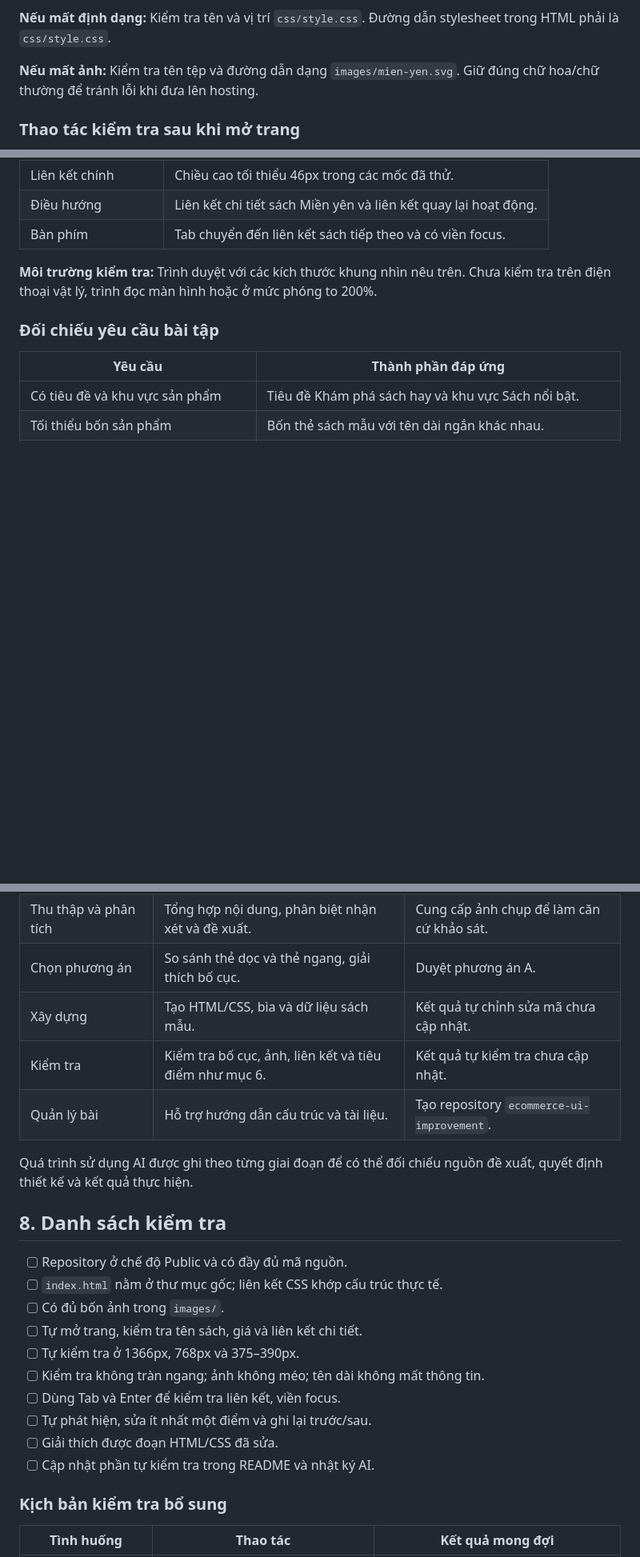
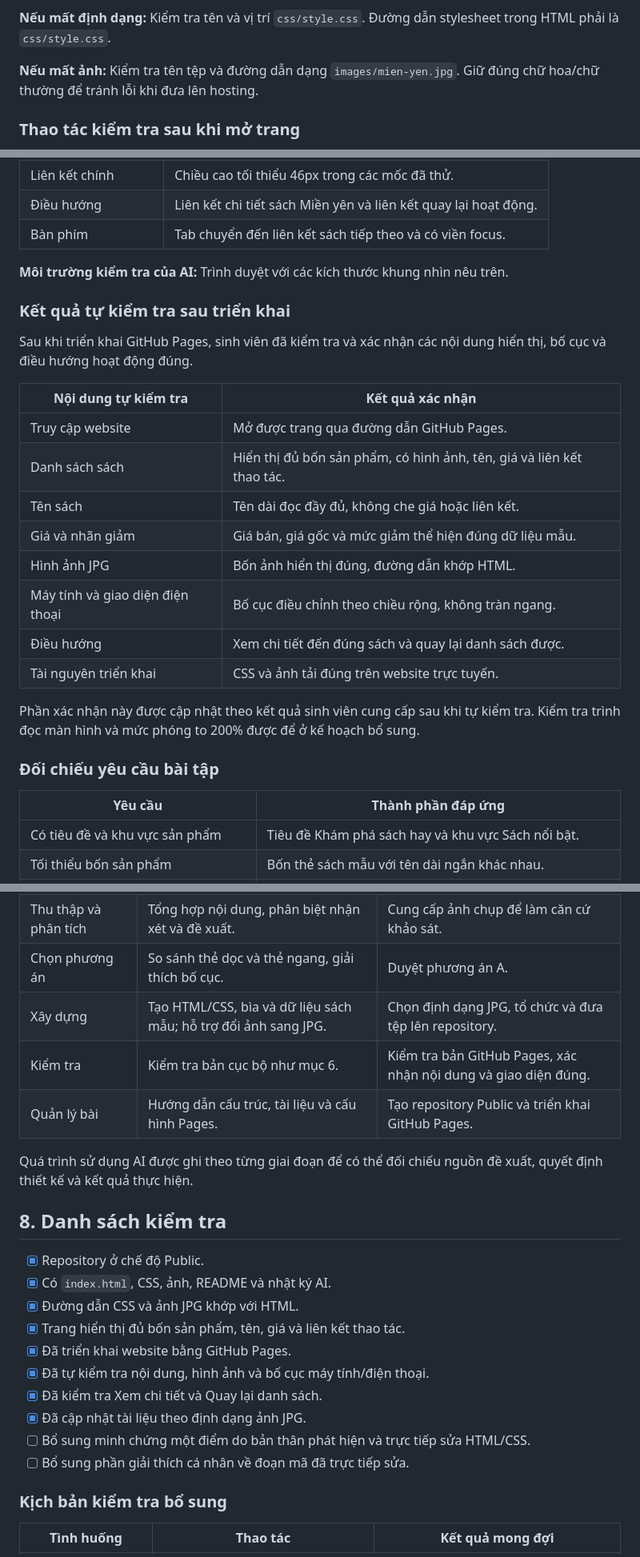
Before and after one commit to huytran31241023748-code/ecommerce-ui-improvement, a Markdown page: README.md, 3 parts joined by grey strips. Shown at 80% size. Rendered like a GitHub page; blank space fills up the shorter version.

```diff
--- a/README.md
+++ b/README.md
@@ -223,7 +231,7 @@ Nội dung chính dùng tài nguyên cục bộ, không cần cài server hoặc
 
 **Nếu mất định dạng:** Kiểm tra tên và vị trí `css/style.css`. Đường dẫn stylesheet trong HTML phải là `css/style.css`.
 
-**Nếu mất ảnh:** Kiểm tra tên tệp và đường dẫn dạng `images/mien-yen.svg`. Giữ đúng chữ hoa/chữ thường để tránh lỗi khi đưa lên hosting.
+**Nếu mất ảnh:** Kiểm tra tên tệp và đường dẫn dạng `images/mien-yen.jpg`. Giữ đúng chữ hoa/chữ thường để tránh lỗi khi đưa lên hosting.
 
 ### Thao tác kiểm tra sau khi mở trang
 
@@ -348,7 +356,24 @@ Kết quả kiểm tra có hỗ trợ AI trên bản giao diện cục bộ:
 | Điều hướng | Liên kết chi tiết sách Miền yên và liên kết quay lại hoạt động. |
 | Bàn phím | Tab chuyển đến liên kết sách tiếp theo và có viền focus. |
 
-**Môi trường kiểm tra:** Trình duyệt với các kích thước khung nhìn nêu trên. Chưa kiểm tra trên điện thoại vật lý, trình đọc màn hình hoặc ở mức phóng to 200%.
+**Môi trường kiểm tra của AI:** Trình duyệt với các kích thước khung nhìn nêu trên.
+
+### Kết quả tự kiểm tra sau triển khai
+
+Sau khi triển khai GitHub Pages, sinh viên đã kiểm tra và xác nhận các nội dung hiển thị, bố cục và điều hướng hoạt động đúng.
+
+| Nội dung tự kiểm tra | Kết quả xác nhận |
+| --- | --- |
+| Truy cập website | Mở được trang qua đường dẫn GitHub Pages. |
+| Danh sách sách | Hiển thị đủ bốn sản phẩm, có hình ảnh, tên, giá và liên kết thao tác. |
+| Tên sách | Tên dài đọc đầy đủ, không che giá hoặc liên kết. |
+| Giá và nhãn giảm | Giá bán, giá gốc và mức giảm thể hiện đúng dữ liệu mẫu. |
+| Hình ảnh JPG | Bốn ảnh hiển thị đúng, đường dẫn khớp HTML. |
+| Máy tính và giao diện điện thoại | Bố cục điều chỉnh theo chiều rộng, không tràn ngang. |
+| Điều hướng | Xem chi tiết đến đúng sách và quay lại danh sách được. |
+| Tài nguyên triển khai | CSS và ảnh tải đúng trên website trực tuyến. |
+
+Phần xác nhận này được cập nhật theo kết quả sinh viên cung cấp sau khi tự kiểm tra. Kiểm tra trình đọc màn hình và mức phóng to 200% được để ở kế hoạch bổ sung.
 
 ### Đối chiếu yêu cầu bài tập
 
@@ -395,24 +422,24 @@ Chi tiết prompt và quá trình sử dụng AI: [AI_USAGE.md](AI_USAGE.md).
 | Chọn đối tượng khảo sát | Gợi ý website và phạm vi phù hợp. | Chọn Fahasa. |
 | Thu thập và phân tích | Tổng hợp nội dung, phân biệt nhận xét và đề xuất. | Cung cấp ảnh chụp để làm căn cứ khảo sát. |
 | Chọn phương án | So sánh thẻ dọc và thẻ ngang, giải thích bố cục. | Duyệt phương án A. |
-| Xây dựng | Tạo HTML/CSS, bìa và dữ liệu sách mẫu. | Kết quả tự chỉnh sửa mã chưa cập nhật. |
-| Kiểm tra | Kiểm tra bố cục, ảnh, liên kết và tiêu điểm như mục 6. | Kết quả tự kiểm tra chưa cập nhật. |
-| Quản lý bài | Hỗ trợ hướng dẫn cấu trúc và tài liệu. | Tạo repository `ecommerce-ui-improvement`. |
+| Xây dựng | Tạo HTML/CSS, bìa và dữ liệu sách mẫu; hỗ trợ đổi ảnh sang JPG. | Chọn định dạng JPG, tổ chức và đưa tệp lên repository. |
+| Kiểm tra | Kiểm tra bản cục bộ như mục 6. | Kiểm tra bản GitHub Pages, xác nhận nội dung và giao diện đúng. |
+| Quản lý bài | Hướng dẫn cấu trúc, tài liệu và cấu hình Pages. | Tạo repository Public và triển khai GitHub Pages. |
 
 Quá trình sử dụng AI được ghi theo từng giai đoạn để có thể đối chiếu nguồn đề xuất, quyết định thiết kế và kết quả thực hiện.
 
 ## 8. Danh sách kiểm tra
 
-- [ ] Repository ở chế độ Public và có đầy đủ mã nguồn.
-- [ ] `index.html` nằm ở thư mục gốc; liên kết CSS khớp cấu trúc thực tế.
-- [ ] Có đủ bốn ảnh trong `images/`.
-- [ ] Tự mở trang, kiểm tra tên sách, giá và liên kết chi tiết.
-- [ ] Tự kiểm tra ở 1366px, 768px và 375–390px.
-- [ ] Kiểm tra không tràn ngang; ảnh không méo; tên dài không mất thông tin.
-- [ ] Dùng Tab và Enter để kiểm tra liên kết, viền focus.
-- [ ] Tự phát hiện, sửa ít nhất một điểm và ghi lại trước/sau.
-- [ ] Giải thích được đoạn HTML/CSS đã sửa.
-- [ ] Cập nhật phần tự kiểm tra trong README và nhật ký AI.
+- [x] Repository ở chế độ Public.
+- [x] Có `index.html`, CSS, ảnh, README và nhật ký AI.
+- [x] Đường dẫn CSS và ảnh JPG khớp với HTML.
+- [x] Trang hiển thị đủ bốn sản phẩm, tên, giá và liên kết thao tác.
+- [x] Đã triển khai website bằng GitHub Pages.
+- [x] Đã tự kiểm tra nội dung, hình ảnh và bố cục máy tính/điện thoại.
+- [x] Đã kiểm tra Xem chi tiết và Quay lại danh sách.
+- [x] Đã cập nhật tài liệu theo định dạng ảnh JPG.
+- [ ] Bổ sung minh chứng một điểm do bản thân phát hiện và trực tiếp sửa HTML/CSS.
+- [ ] Bổ sung phần giải thích cá nhân về đoạn mã đã trực tiếp sửa.
 
 ### Kịch bản kiểm tra bổ sung
 
```
Also changed, not shown: other parts of README.md (+18 -8 lines).
